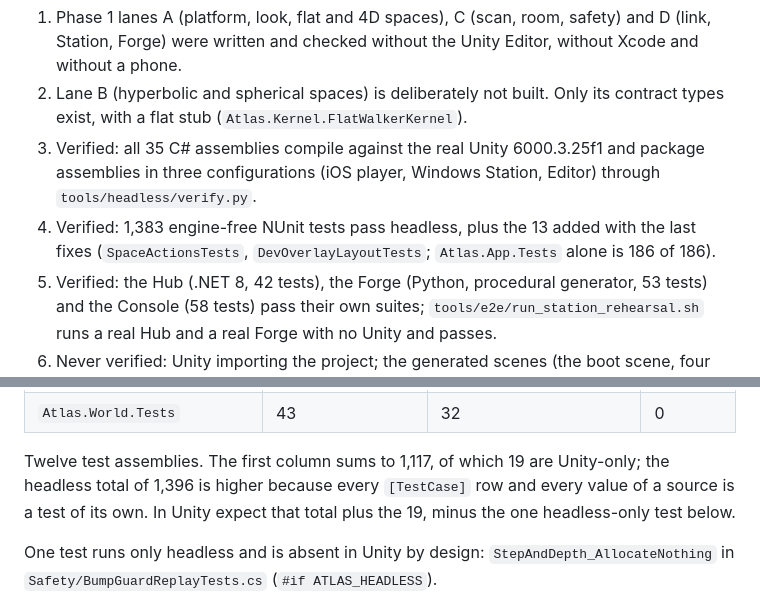
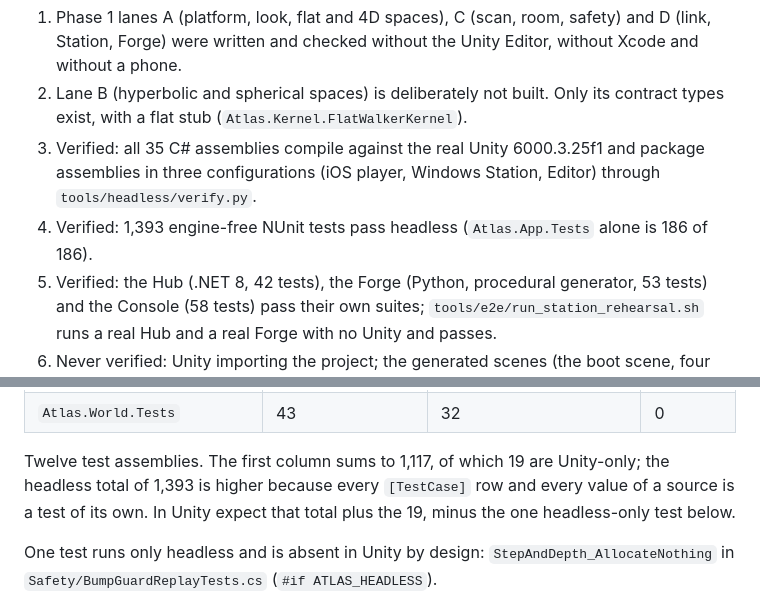
Before and after one commit to notwinston/Atlas_NVP_Blueberries_Stormhacks2026, a Markdown page: docs/verification/UNITY_SIDE_BRIEF.md, 2 parts joined by grey strips. Drawn GitHub-style.

Commit message:
Quote the final test count in the Unity-side brief

```diff
--- a/docs/verification/UNITY_SIDE_BRIEF.md
+++ b/docs/verification/UNITY_SIDE_BRIEF.md
@@ -27,8 +27,7 @@ session that wrote the code has none of those. It reads `docs/verification/` and
    flat stub (`Atlas.Kernel.FlatWalkerKernel`).
 3. Verified: all 35 C# assemblies compile against the real Unity 6000.3.25f1 and package assemblies in three
    configurations (iOS player, Windows Station, Editor) through `tools/headless/verify.py`.
-4. Verified: 1,383 engine-free NUnit tests pass headless, plus the 13 added with the last fixes
-   (`SpaceActionsTests`, `DevOverlayLayoutTests`; `Atlas.App.Tests` alone is 186 of 186).
+4. Verified: 1,393 engine-free NUnit tests pass headless (`Atlas.App.Tests` alone is 186 of 186).
 5. Verified: the Hub (.NET 8, 42 tests), the Forge (Python, procedural generator, 53 tests) and the Console
    (58 tests) pass their own suites; `tools/e2e/run_station_rehearsal.sh` runs a real Hub and a real Forge
    with no Unity and passes.
@@ -421,7 +420,7 @@ row is one test in the Runner, so the Runner's totals are a little higher than t
 | `Atlas.World.Tests` | 43 | 32 | 0 |
 
 Twelve test assemblies. The first column sums to 1,117, of which 19 are Unity-only; the headless total of
-1,396 is higher because every `[TestCase]` row and every value of a source is a test of its own. In Unity
+1,393 is higher because every `[TestCase]` row and every value of a source is a test of its own. In Unity
 expect that total plus the 19, minus the one headless-only test below.
 
 One test runs only headless and is absent in Unity by design: `StepAndDepth_AllocateNothing` in
```
